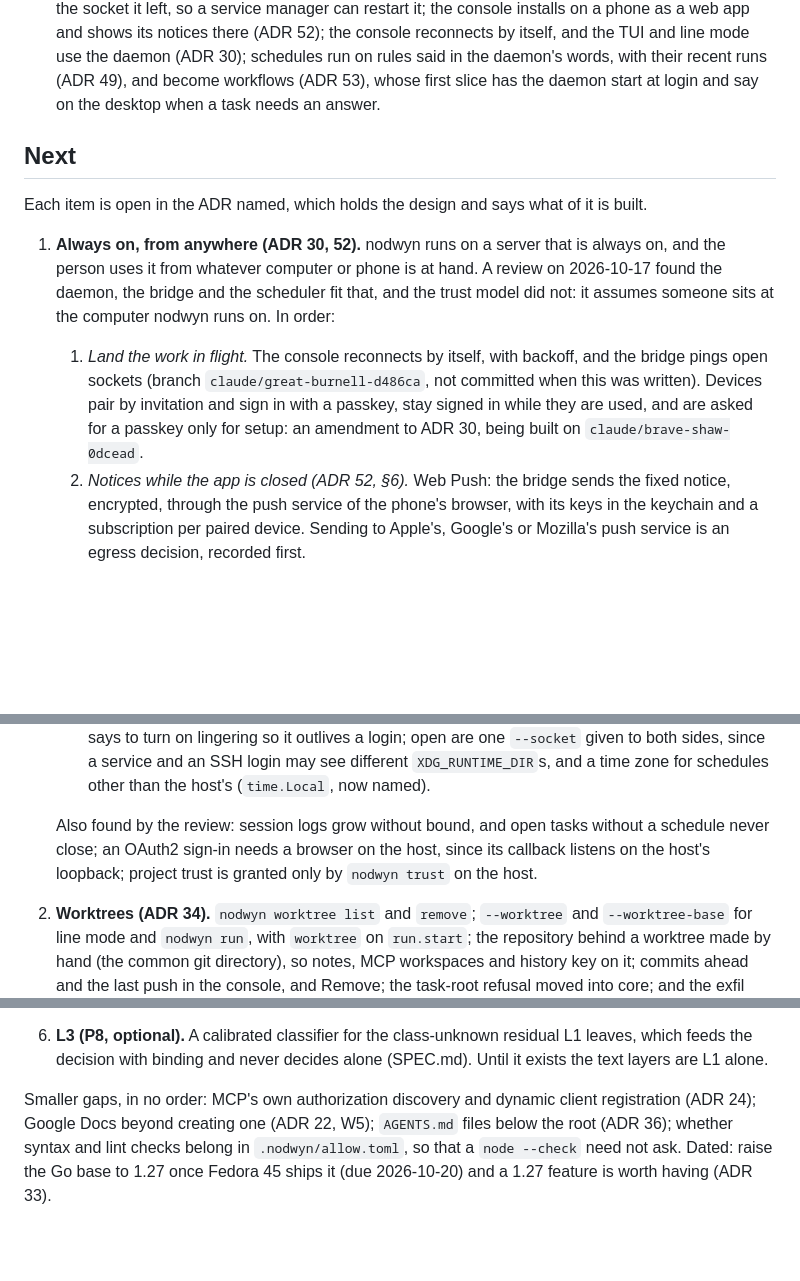
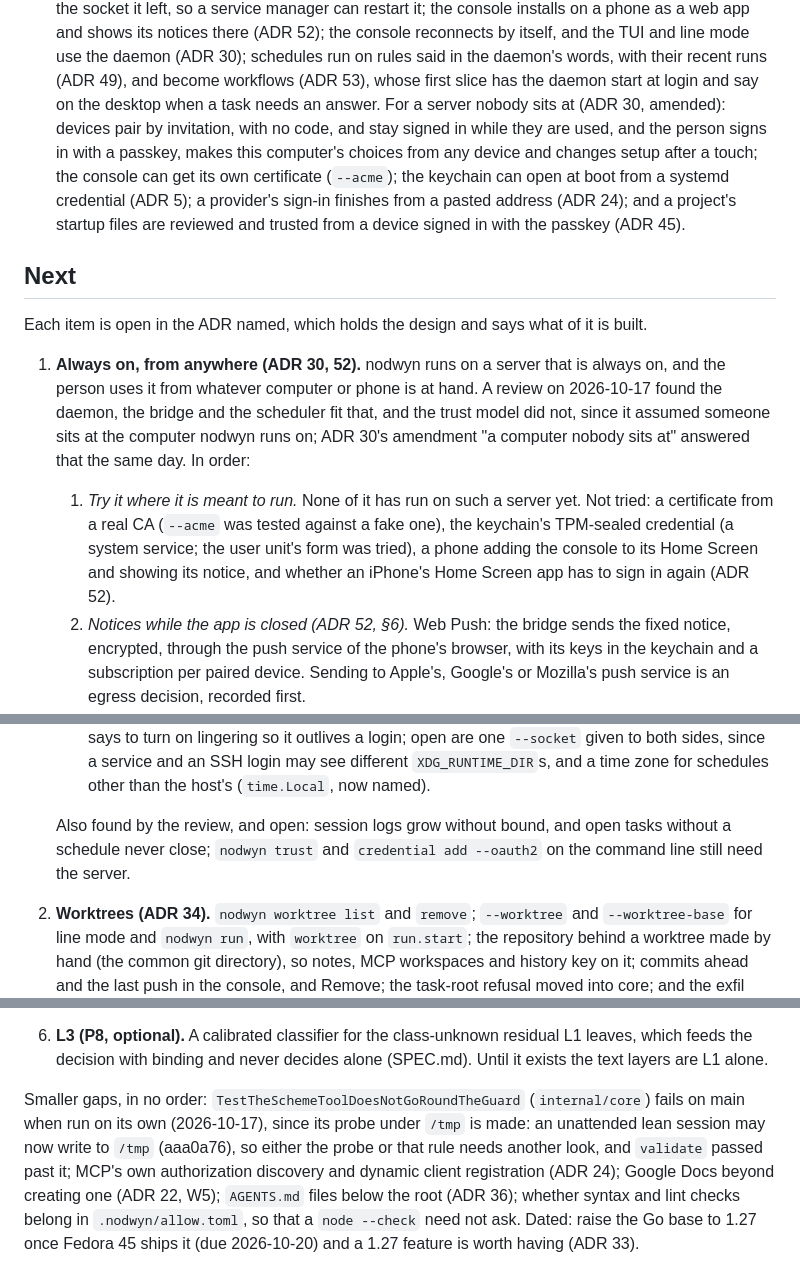
Before and after one commit to fclaude/nodwyn, a Markdown page: plan.md, 3 parts joined by grey strips. Rendered like a GitHub page; blank space fills up the shorter version.

Commit message:
plan.md says what landed for a server nobody sits at and what is left
The plan written with the phone app still listed the reconnect and passkey
work as in flight, and the OAuth sign-in and project trust as needing the
server. All of it is on main now: invitations and passkeys (ADR 30), a
certificate of the console's own, the keychain at boot (ADR 5), a pasted
address finishing a sign-in (ADR 24) and trust granted from a passkey's
device (ADR 45).

What is left for an always-on nodwyn starts with trying it where it is
meant to run, since none of it has: a real CA, the TPM-sealed credential,
a phone's Home Screen. TestTheSchemeToolDoesNotGoRoundTheGuard fails on
main when run on its own (its /tmp probe is made, after 2c456ad), which the
smaller gaps now record. validate passes.

```diff
--- a/plan.md
+++ b/plan.md
@@ -38,7 +38,14 @@ stood until 2026-10-02 is `git show 2f4394f^:plan.md`.
   line mode use the daemon (ADR 30); schedules run on rules said in the
   daemon's words, with their recent runs (ADR 49), and become workflows
   (ADR 53), whose first slice has the daemon start at login and say on the
-  desktop when a task needs an answer.
+  desktop when a task needs an answer. For a server nobody sits at (ADR
+  30, amended): devices pair by invitation, with no code, and stay signed
+  in while they are used, and the person signs in with a passkey, makes
+  this computer's choices from any device and changes setup after a touch;
+  the console can get its own certificate (`--acme`); the keychain can open
+  at boot from a systemd credential (ADR 5); a provider's sign-in finishes
+  from a pasted address (ADR 24); and a project's startup files are
+  reviewed and trusted from a device signed in with the passkey (ADR 45).
 
 ## Next
 
@@ -48,14 +55,15 @@ it is built.
 1. **Always on, from anywhere (ADR 30, 52).** nodwyn runs on a server that
    is always on, and the person uses it from whatever computer or phone is
    at hand. A review on 2026-10-17 found the daemon, the bridge and the
-   scheduler fit that, and the trust model did not: it assumes someone sits
-   at the computer nodwyn runs on. In order:
-   1. *Land the work in flight.* The console reconnects by itself, with
-      backoff, and the bridge pings open sockets (branch
-      `claude/great-burnell-d486ca`, not committed when this was written).
-      Devices pair by invitation and sign in with a passkey, stay signed in
-      while they are used, and are asked for a passkey only for setup: an
-      amendment to ADR 30, being built on `claude/brave-shaw-0dcead`.
+   scheduler fit that, and the trust model did not, since it assumed someone
+   sits at the computer nodwyn runs on; ADR 30's amendment "a computer
+   nobody sits at" answered that the same day. In order:
+   1. *Try it where it is meant to run.* None of it has run on such a
+      server yet. Not tried: a certificate from a real CA (`--acme` was
+      tested against a fake one), the keychain's TPM-sealed credential (a
+      system service; the user unit's form was tried), a phone adding the
+      console to its Home Screen and showing its notice, and whether an
+      iPhone's Home Screen app has to sign in again (ADR 52).
    2. *Notices while the app is closed (ADR 52, §6).* Web Push: the bridge
       sends the fixed notice, encrypted, through the push service of the
       phone's browser, with its keys in the keychain and a subscription per
@@ -81,10 +89,9 @@ it is built.
       and an SSH login may see different `XDG_RUNTIME_DIR`s, and a time zone
       for schedules other than the host's (`time.Local`, now named).
 
-   Also found by the review: session logs grow without bound, and open
-   tasks without a schedule never close; an OAuth2 sign-in needs a browser
-   on the host, since its callback listens on the host's loopback; project
-   trust is granted only by `nodwyn trust` on the host.
+   Also found by the review, and open: session logs grow without bound,
+   and open tasks without a schedule never close; `nodwyn trust` and
+   `credential add --oauth2` on the command line still need the server.
 2. **Worktrees (ADR 34).** `nodwyn worktree list` and `remove`; `--worktree`
    and `--worktree-base` for line mode and `nodwyn run`, with `worktree` on
    `run.start`; the repository behind a worktree made by hand (the common
@@ -111,7 +118,11 @@ it is built.
    residual L1 leaves, which feeds the decision with binding and never
    decides alone (SPEC.md). Until it exists the text layers are L1 alone.
 
-Smaller gaps, in no order: MCP's own authorization discovery and dynamic
+Smaller gaps, in no order: `TestTheSchemeToolDoesNotGoRoundTheGuard`
+(`internal/core`) fails on main when run on its own (2026-10-17), since its
+probe under `/tmp` is made: an unattended lean session may now write to
+`/tmp` (aaa0a76), so either the probe or that rule needs another look, and
+`validate` passed past it; MCP's own authorization discovery and dynamic
 client registration (ADR 24); Google Docs beyond creating one (ADR 22, W5);
 `AGENTS.md` files below the root (ADR 36); whether syntax and lint checks
 belong in `.nodwyn/allow.toml`, so that a `node --check` need not ask. Dated:
```
